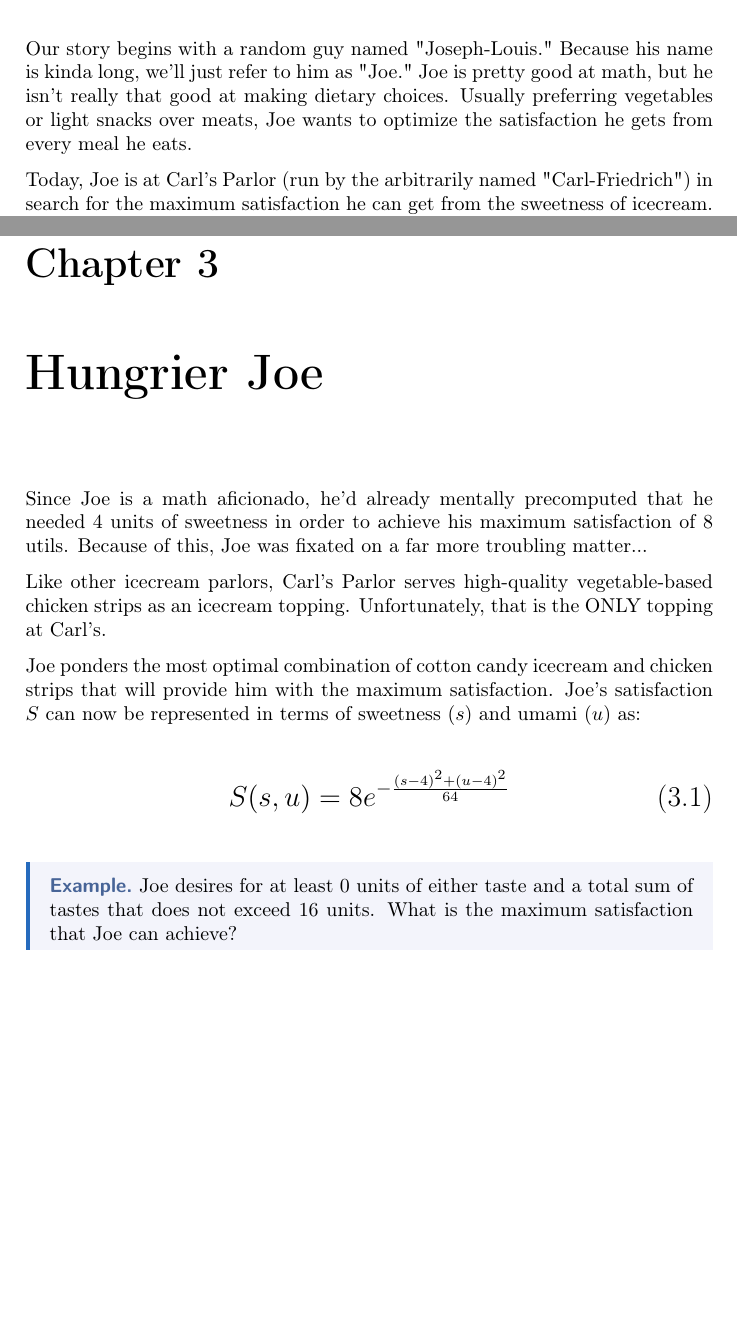
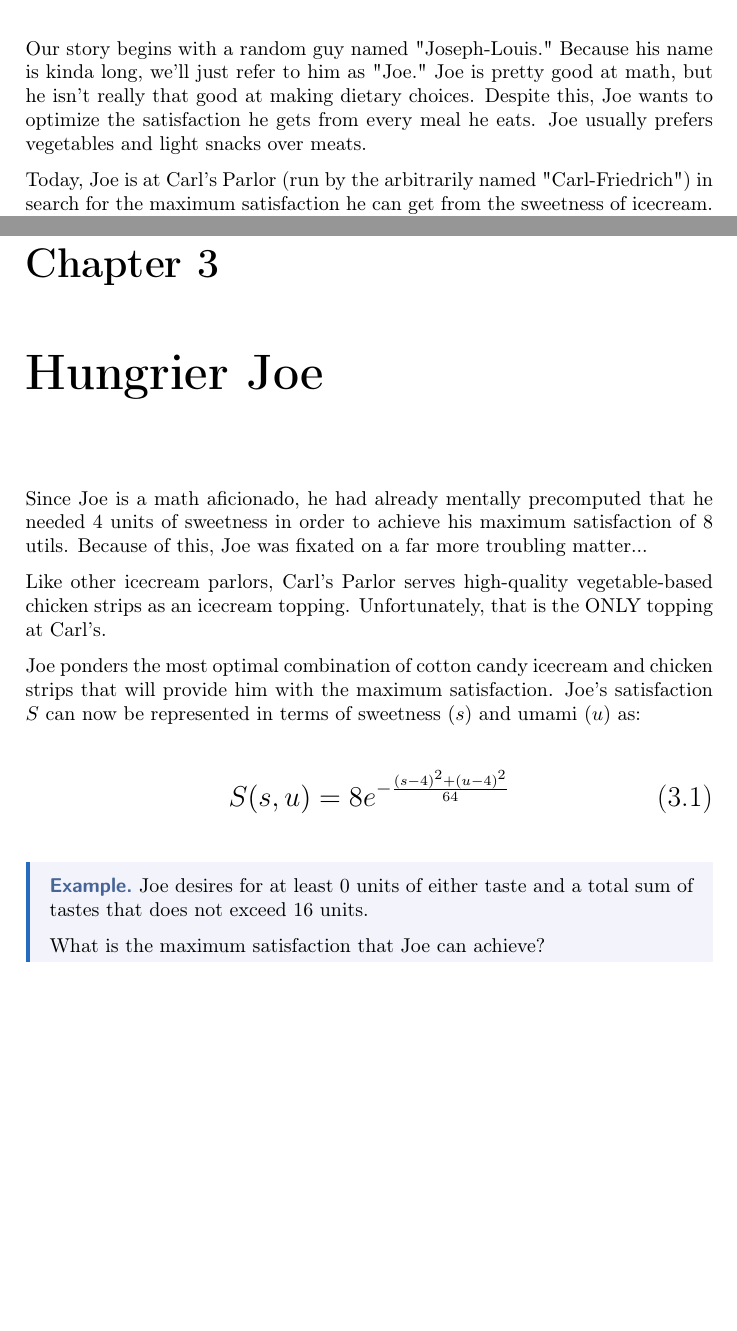
Before and after one commit to philosolog/Exploring-Lagrangian-Optimization, a LaTeX document (Paper/Wrapper.tex, which reads Paper/Sections/Section 1.tex, Paper/Sections/Section 2.tex, Paper/preamble.tex): two parts of pages 4 and 7 of 18, joined at a grey line, cut so that both start at the same text. Compiled offline with pdfLaTeX.

Commit message:
update 7 files

```diff
--- a/Paper/Sections/Section 1.tex
+++ b/Paper/Sections/Section 1.tex
@@ -6,7 +6,8 @@
 Our story begins with a random guy named "Joseph-Louis."
 Because his name is kinda long, we'll just refer to him as "Joe."
 Joe is pretty good at math, but he isn't really that good at making dietary choices.
-Usually preferring vegetables or light snacks over meats, Joe wants to optimize the satisfaction he gets from every meal he eats.
+Despite this, Joe wants to optimize the satisfaction he gets from every meal he eats.
+Joe usually prefers vegetables and light snacks over meats.
 
 Today, Joe is at Carl's Parlor (run by the arbitrarily named "Carl-Friedrich") in search for the maximum satisfaction he can get from the sweetness of icecream.
 Joe won't be satisfied enough if he has too little or too much icecream.
--- a/Paper/Sections/Section 2.tex
+++ b/Paper/Sections/Section 2.tex
@@ -2,7 +2,7 @@
 
 \setcounter{chapter}{2}
 \chapter{Hungrier Joe}
-Since Joe is a math aficionado, he'd already mentally precomputed that he needed $4$ units of sweetness in order to achieve his maximum satisfaction of $8$ utils.
+Since Joe is a math aficionado, he had already mentally precomputed that he needed $4$ units of sweetness in order to achieve his maximum satisfaction of $8$ utils.
 Because of this, Joe was fixated on a far more troubling matter...
 
 Like other icecream parlors, Carl's Parlor serves high-quality vegetable-based chicken strips as an icecream topping.
--- a/Paper/Wrapper.tex
+++ b/Paper/Wrapper.tex
@@ -19,7 +19,10 @@
 \makeatother
 \DeclareMathOperator{\Ker}{ker}
 \DeclareMathOperator{\im}{Im}
-\title{\textbf{Exploring Lagrangian Optimization}}
+\title{
+	\huge
+	\textbf{Exploring Lagrangian Optimization}
+}
 \date{\vspace{-5ex}}
 
 \begin{document}
--- a/Paper/preamble.tex
+++ b/Paper/preamble.tex
@@ -160,7 +160,14 @@
 \def\@lesson{}
 \newcommand{\lesson}[3]{
 	\ifthenelse{\isempty{#3}}{
-		\def\@lesson{Section #1}
+		\def\@lesson{
+			\vfill
+			\Large
+			\begin{center}
+				Section #1
+			\end{center}
+			\vfill
+		}
 	}{
 		\newpage
 		\def\@lesson{
@@ -206,20 +213,21 @@
 }
 \pdfsuppresswarningpagegroup=1
 \author{
-	Aaron\\
+	\textbf{Aaron}\\
 	\texttt{@philosolog}
 	\and
-	Brennan\\
+	\textbf{Brennan}\\
 	\texttt{@Brensum}
 	\and
-	Jordan\\
+	\textbf{Jordan}\\
 	\texttt{@Jadams06}
 	\and
-	Kerem\\
+	\textbf{Kerem}\\
 	\texttt{@Ottoerm7}
 	\and
-	Oliver\\
+	\textbf{Oliver}\\
 	\texttt{@aureliusandreas}
 }
 
 \usepackage{lipsum}
+\def\bsq#1{\lq{#1}\rq}
```
Also changed, not shown: Paper/Sections/Section 5.tex (+1 -1 lines), Paper/Wrapper.pdf, Paper/Sections/Section 2.tex (4 more changed lines).
